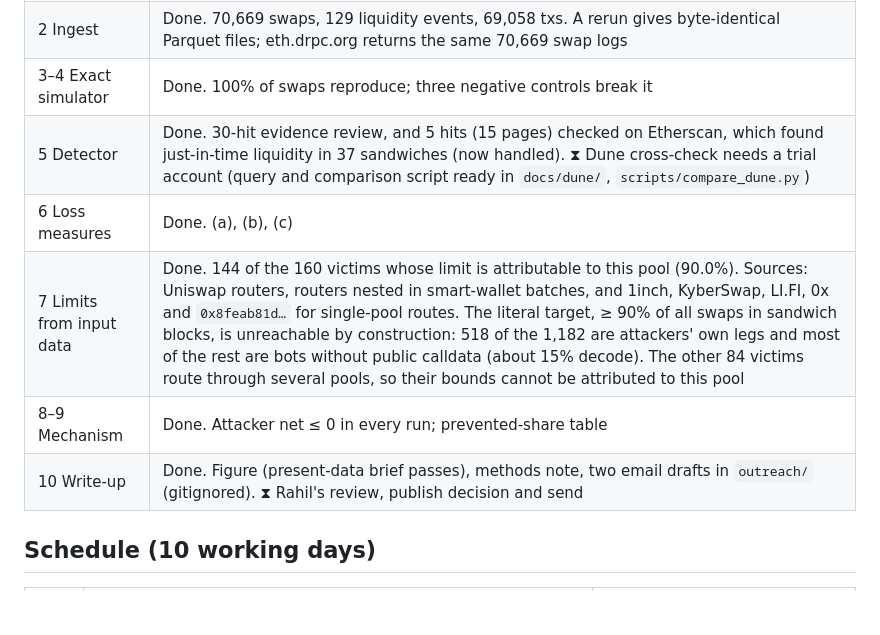
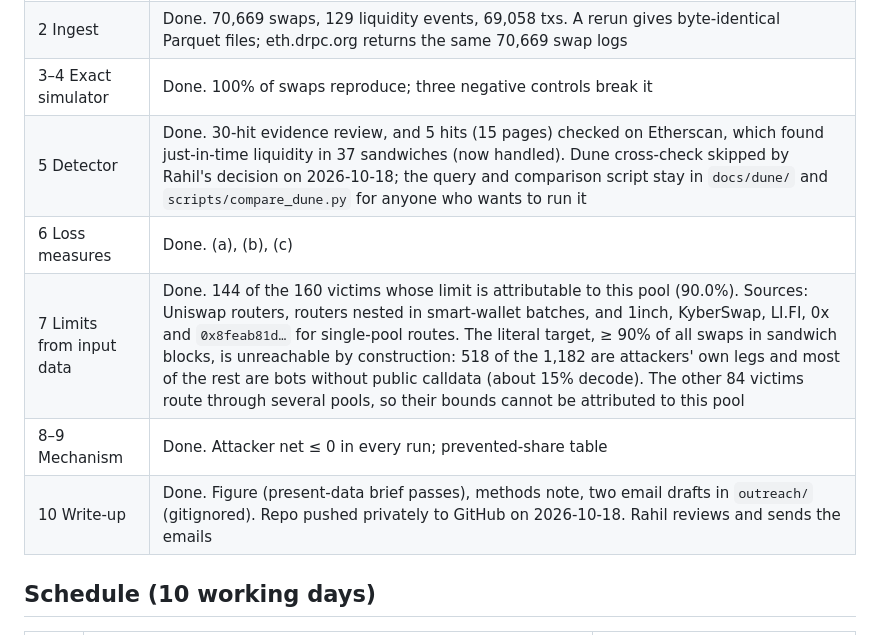
Before and after one commit to RahilBhavan/mev-sandwich-batch-study, a Markdown page: docs/plan.md, the part around the change. GitHub-like rendering; blank space fills up the shorter version.

Commit message:
Record decisions: Dune cross-check skipped, private GitHub repo
Co-Authored-By: Claude Opus 5.5 (1M context) <noreply@anthropic.com>

```diff
--- a/docs/plan.md
+++ b/docs/plan.md
@@ -37,11 +37,11 @@ Days 1–10 are done except the items that need Rahil (marked ⧗). Results: `do
 | 1 Pool selection | Done. Week frozen; 7-day counts for the pool and the control |
 | 2 Ingest | Done. 70,669 swaps, 129 liquidity events, 69,058 txs. A rerun gives byte-identical Parquet files; eth.drpc.org returns the same 70,669 swap logs |
 | 3–4 Exact simulator | Done. 100% of swaps reproduce; three negative controls break it |
-| 5 Detector | Done. 30-hit evidence review, and 5 hits (15 pages) checked on Etherscan, which found just-in-time liquidity in 37 sandwiches (now handled). ⧗ Dune cross-check needs a trial account (query and comparison script ready in `docs/dune/`, `scripts/compare_dune.py`) |
+| 5 Detector | Done. 30-hit evidence review, and 5 hits (15 pages) checked on Etherscan, which found just-in-time liquidity in 37 sandwiches (now handled). Dune cross-check skipped by Rahil's decision on 2026-10-18; the query and comparison script stay in `docs/dune/` and `scripts/compare_dune.py` for anyone who wants to run it |
 | 6 Loss measures | Done. (a), (b), (c) |
 | 7 Limits from input data | Done. 144 of the 160 victims whose limit is attributable to this pool (90.0%). Sources: Uniswap routers, routers nested in smart-wallet batches, and 1inch, KyberSwap, LI.FI, 0x and `0x8feab81d…` for single-pool routes. The literal target, ≥ 90% of all swaps in sandwich blocks, is unreachable by construction: 518 of the 1,182 are attackers' own legs and most of the rest are bots without public calldata (about 15% decode). The other 84 victims route through several pools, so their bounds cannot be attributed to this pool |
 | 8–9 Mechanism | Done. Attacker net ≤ 0 in every run; prevented-share table |
-| 10 Write-up | Done. Figure (present-data brief passes), methods note, two email drafts in `outreach/` (gitignored). ⧗ Rahil's review, publish decision and send |
+| 10 Write-up | Done. Figure (present-data brief passes), methods note, two email drafts in `outreach/` (gitignored). Repo pushed privately to GitHub on 2026-10-18. Rahil reviews and sends the emails |
 
 ## Schedule (10 working days)
 
```
Also changed, not shown: docs/methods.md (+1 -1 lines).
